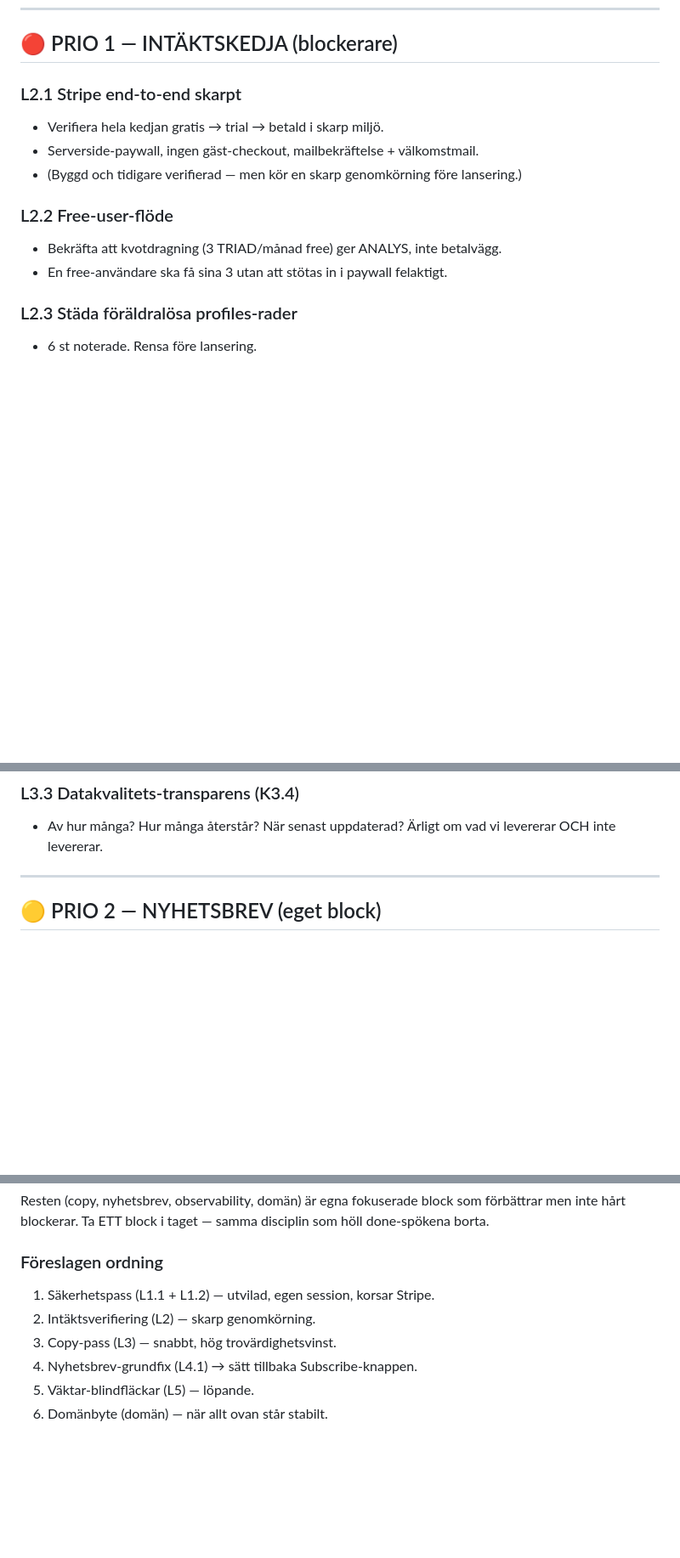
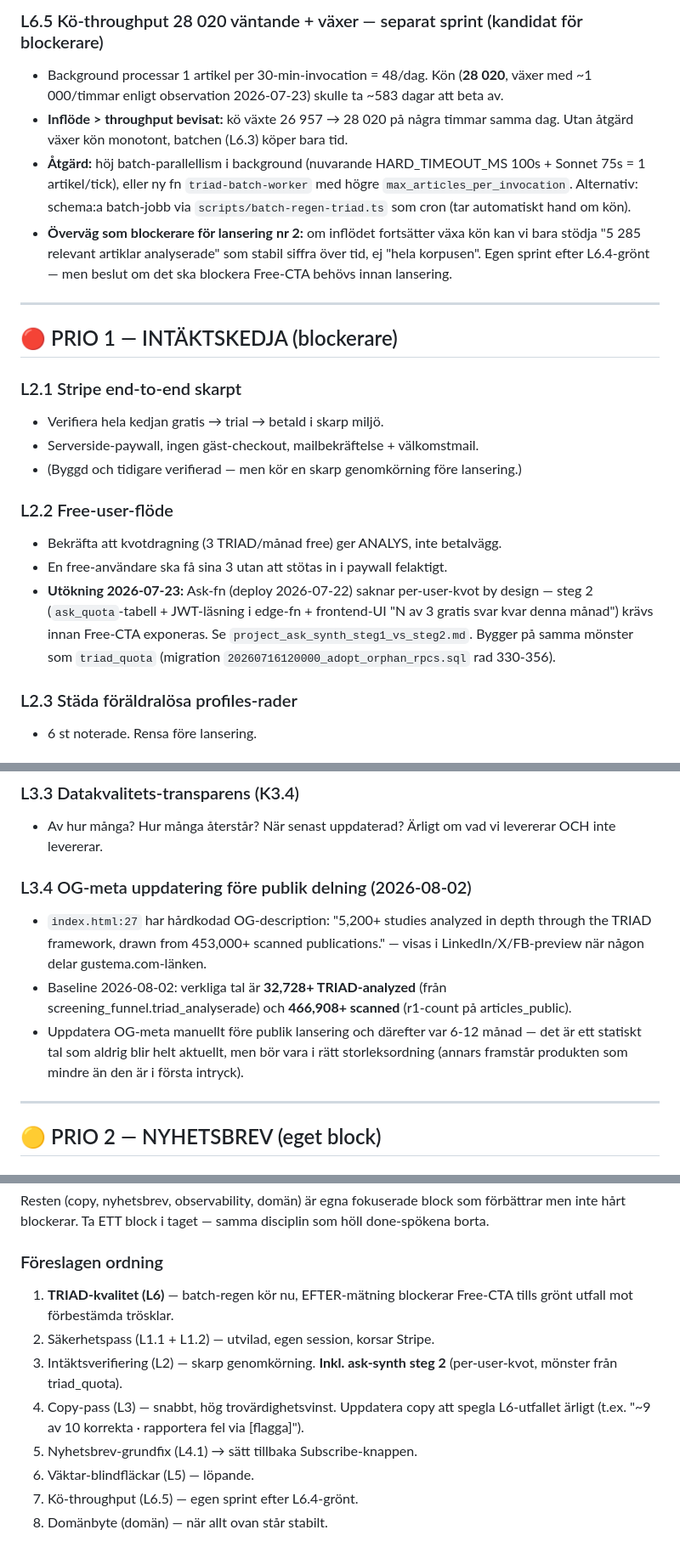
Before and after one commit to Viognier70/gastro-research, a Markdown page: gustema-lanseringschecklista.md, 3 parts joined by grey strips. Shown at 85% size. Rendered like a GitHub page; blank space fills up the shorter version.

```diff
--- a/gustema-lanseringschecklista.md
+++ b/gustema-lanseringschecklista.md
@@ -62,3 +101,11 @@
+### L6.5 Kö-throughput 28 020 väntande + växer — separat sprint (kandidat för blockerare)
+- Background processar 1 artikel per 30-min-invocation = 48/dag. Kön (**28 020**, växer med ~1 000/timmar enligt observation 2026-07-23) skulle ta ~583 dagar att beta av.
+- **Inflöde > throughput bevisat:** kö växte 26 957 → 28 020 på några timmar samma dag. Utan åtgärd växer kön monotont, batchen (L6.3) köper bara tid.
+- **Åtgärd:** höj batch-parallellism i background (nuvarande HARD_TIMEOUT_MS 100s + Sonnet 75s = 1 artikel/tick), eller ny fn `triad-batch-worker` med högre `max_articles_per_invocation`. Alternativ: schema:a batch-jobb via `scripts/batch-regen-triad.ts` som cron (tar automatiskt hand om kön).
+- **Överväg som blockerare för lansering nr 2:** om inflödet fortsätter växa kön kan vi bara stödja "5 285 relevant artiklar analyserade" som stabil siffra över tid, ej "hela korpusen". Egen sprint efter L6.4-grönt — men beslut om det ska blockera Free-CTA behövs innan lansering.
+
+---
+
 ## 🔴 PRIO 1 — INTÄKTSKEDJA (blockerare)
 
 ### L2.1 Stripe end-to-end skarpt
@@ -69,6 +116,11 @@
 ### L2.2 Free-user-flöde
 - Bekräfta att kvotdragning (3 TRIAD/månad free) ger ANALYS, inte betalvägg.
 - En free-användare ska få sina 3 utan att stötas in i paywall felaktigt.
+- **Utökning 2026-07-23:** Ask-fn (deploy 2026-07-22) saknar per-user-kvot
+  by design — steg 2 (`ask_quota`-tabell + JWT-läsning i edge-fn + frontend-UI
+  "N av 3 gratis svar kvar denna månad") krävs innan Free-CTA exponeras.
+  Se `project_ask_synth_steg1_vs_steg2.md`. Bygger på samma mönster som
+  `triad_quota` (migration `20260716120000_adopt_orphan_rpcs.sql` rad 330-356).
 
 ### L2.3 Städa föräldralösa profiles-rader
 - 6 st noterade. Rensa före lansering.
@@ -88,6 +140,19 @@
 ### L3.3 Datakvalitets-transparens (K3.4)
 - Av hur många? Hur många återstår? När senast uppdaterad? Ärligt om vad
   vi levererar OCH inte levererar.
+
+### L3.4 OG-meta uppdatering före publik delning (2026-08-02)
+- `index.html:27` har hårdkodad OG-description: "5,200+ studies analyzed
+  in depth through the TRIAD framework, drawn from 453,000+ scanned
+  publications." — visas i LinkedIn/X/FB-preview när någon delar
+  gustema.com-länken.
+- Baseline 2026-08-02: verkliga tal är **32,728+ TRIAD-analyzed** (från
+  screening_funnel.triad_analyserade) och **466,908+ scanned** (r1-count
+  på articles_public).
+- Uppdatera OG-meta manuellt före publik lansering och därefter var 6-12
+  månad — det är ett statiskt tal som aldrig blir helt aktuellt, men bör
+  vara i rätt storleksordning (annars framstår produkten som mindre än
+  den är i första intryck).
 
 ---
 
@@ -194,9 +259,14 @@ som förbättrar men inte hårt blockerar. Ta ETT block i taget — samma
 disciplin som höll done-spökena borta.
 
 ### Föreslagen ordning
-1. Säkerhetspass (L1.1 + L1.2) — utvilad, egen session, korsar Stripe.
-2. Intäktsverifiering (L2) — skarp genomkörning.
-3. Copy-pass (L3) — snabbt, hög trovärdighetsvinst.
-4. Nyhetsbrev-grundfix (L4.1) → sätt tillbaka Subscribe-knappen.
-5. Väktar-blindfläckar (L5) — löpande.
-6. Domänbyte (domän) — när allt ovan står stabilt.
+1. **TRIAD-kvalitet (L6)** — batch-regen kör nu, EFTER-mätning blockerar Free-CTA
+   tills grönt utfall mot förbestämda trösklar.
+2. Säkerhetspass (L1.1 + L1.2) — utvilad, egen session, korsar Stripe.
+3. Intäktsverifiering (L2) — skarp genomkörning. **Inkl. ask-synth steg 2**
+   (per-user-kvot, mönster från triad_quota).
+4. Copy-pass (L3) — snabbt, hög trovärdighetsvinst. Uppdatera copy att spegla
+   L6-utfallet ärligt (t.ex. "~9 av 10 korrekta · rapportera fel via [flagga]").
+5. Nyhetsbrev-grundfix (L4.1) → sätt tillbaka Subscribe-knappen.
+6. Väktar-blindfläckar (L5) — löpande.
+7. Kö-throughput (L6.5) — egen sprint efter L6.4-grönt.
+8. Domänbyte (domän) — när allt ovan står stabilt.
```
Also changed, not shown: other parts of gustema-lanseringschecklista.md (+39 -0 lines).
